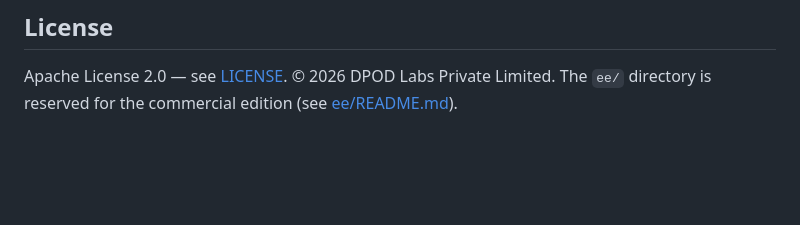
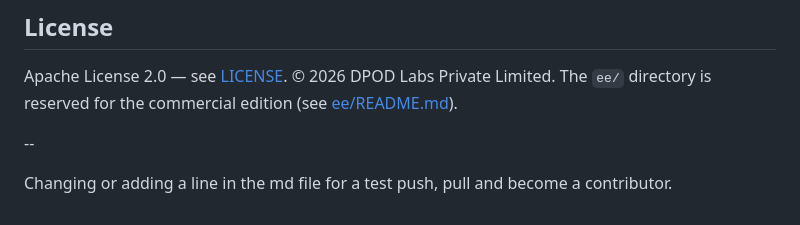
Before and after one commit to AmeyaAI/OPEN-ARTA, a Markdown page: README.md, the part around the change. Rendered like a GitHub page; blank space fills up the shorter version.

```diff
--- a/README.md
+++ b/README.md
@@ -97,3 +97,8 @@ network calls (there's a unit test that proves it).
 
 Apache License 2.0 — see [LICENSE](LICENSE). © 2026 DPOD Labs Private Limited.
 The `ee/` directory is reserved for the commercial edition (see [ee/README.md](ee/README.md)).
+
+
+--
+
+Changing or adding a line in the md file for a test push, pull and become a contributor.
```
